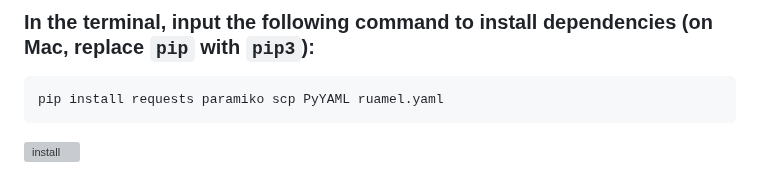
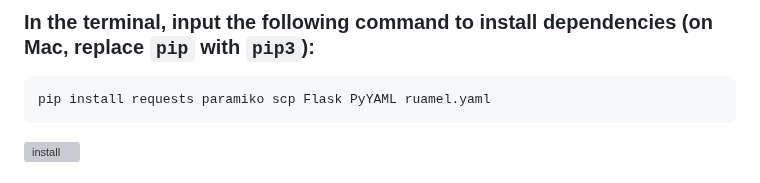
Before and after one commit to gg4924/sing-box-subscribe, a Markdown page: instructions/README.md, the part around the change. Drawn GitHub-style; grey boxes are pictures that could not be loaded.

````diff
--- a/instructions/README.md
+++ b/instructions/README.md
@@ -77,7 +77,7 @@ Android use chrome browser to open the webpage to generate the configuration fil
 ### In the terminal, input the following command to install dependencies (on Mac, replace `pip` with `pip3`):
 
 ```
-pip install requests paramiko scp PyYAML ruamel.yaml
+pip install requests paramiko scp Flask PyYAML ruamel.yaml
 ```
 
 <div align="left">
````
